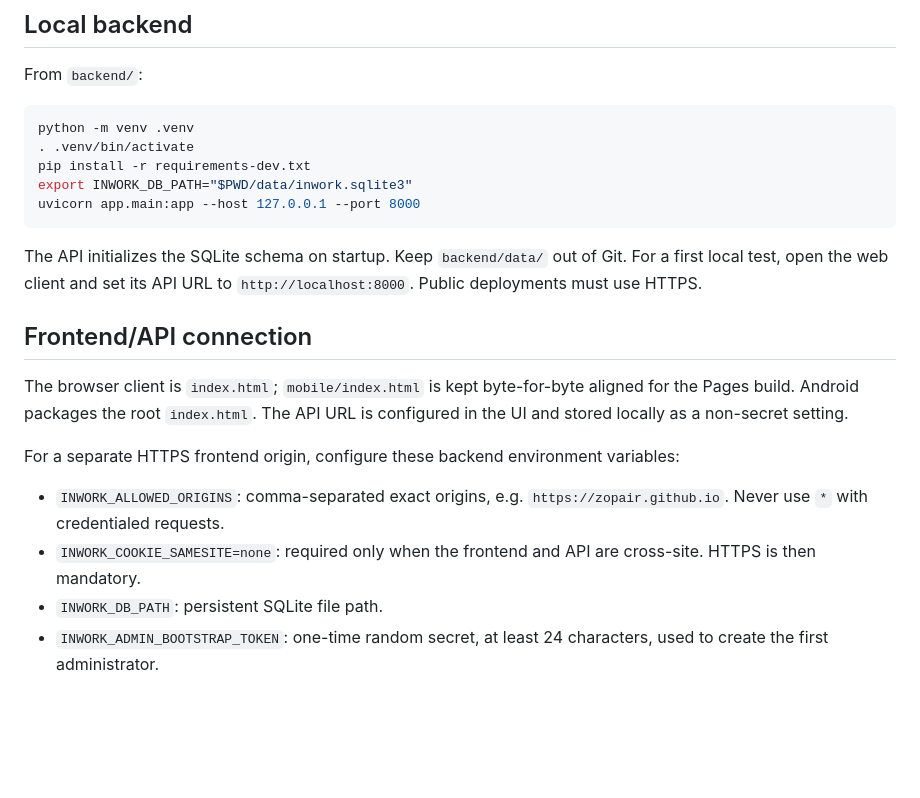
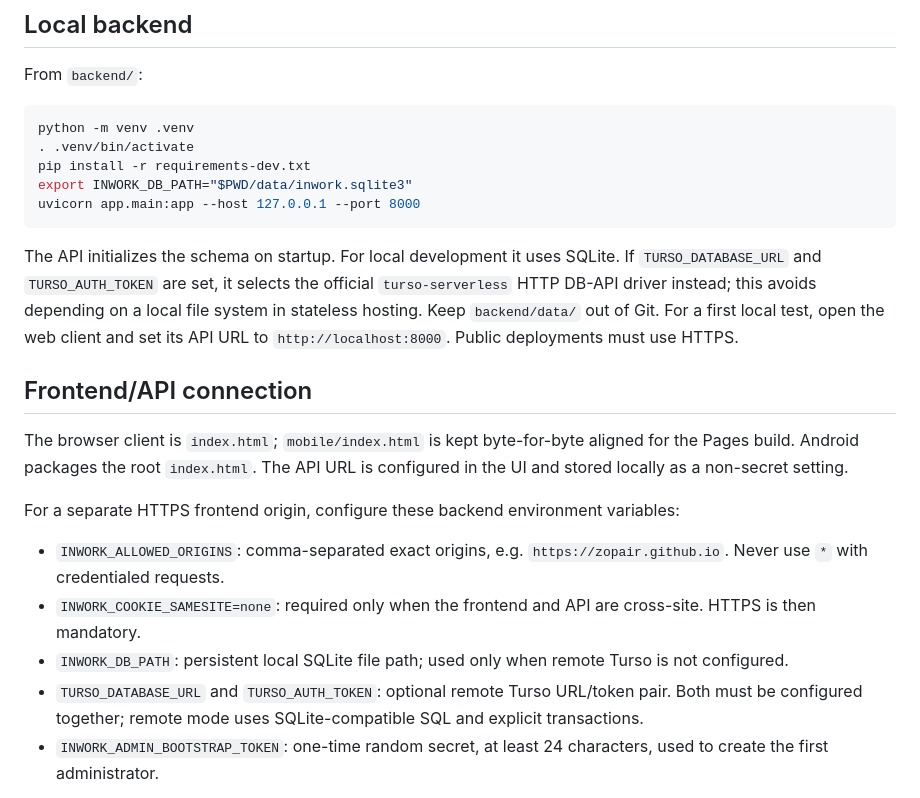
Before and after one commit to zopair/inwork, a Markdown page: docs/SERVICE_MARKETPLACE_FOUNDATION.md, the part around one of its changes. GitHub-like rendering; blank space fills up the shorter version.

````diff
--- a/docs/SERVICE_MARKETPLACE_FOUNDATION.md
+++ b/docs/SERVICE_MARKETPLACE_FOUNDATION.md
@@ -16,7 +16,7 @@ export INWORK_DB_PATH="$PWD/data/inwork.sqlite3"
 uvicorn app.main:app --host 127.0.0.1 --port 8000
 ```
 
-The API initializes the SQLite schema on startup. Keep `backend/data/` out of Git. For a first local test, open the web client and set its API URL to `http://localhost:8000`. Public deployments must use HTTPS.
+The API initializes the schema on startup. For local development it uses SQLite. If `TURSO_DATABASE_URL` and `TURSO_AUTH_TOKEN` are set, it selects the official `turso-serverless` HTTP DB-API driver instead; this avoids depending on a local file system in stateless hosting. Keep `backend/data/` out of Git. For a first local test, open the web client and set its API URL to `http://localhost:8000`. Public deployments must use HTTPS.
 
 ## Frontend/API connection
 
@@ -26,7 +26,8 @@ For a separate HTTPS frontend origin, configure these backend environment variab
 
 - `INWORK_ALLOWED_ORIGINS`: comma-separated exact origins, e.g. `https://zopair.github.io`. Never use `*` with credentialed requests.
 - `INWORK_COOKIE_SAMESITE=none`: required only when the frontend and API are cross-site. HTTPS is then mandatory.
-- `INWORK_DB_PATH`: persistent SQLite file path.
+- `INWORK_DB_PATH`: persistent local SQLite file path; used only when remote Turso is not configured.
+- `TURSO_DATABASE_URL` and `TURSO_AUTH_TOKEN`: optional remote Turso URL/token pair. Both must be configured together; remote mode uses SQLite-compatible SQL and explicit transactions.
 - `INWORK_ADMIN_BOOTSTRAP_TOKEN`: one-time random secret, at least 24 characters, used to create the first administrator.
 
 Prefer serving the API behind the same origin as the frontend. Some browsers block third-party cookies even with `SameSite=None`; if the frontend is on GitHub Pages and the API is on a different site, browser cookie policy may prevent login persistence. A same-site reverse proxy or same-origin hosting is the safer arrangement.
````
Also changed, not shown: other parts of docs/SERVICE_MARKETPLACE_FOUNDATION.md (+23 -0 lines).
